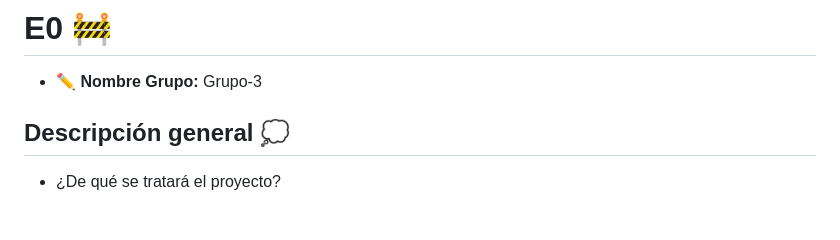
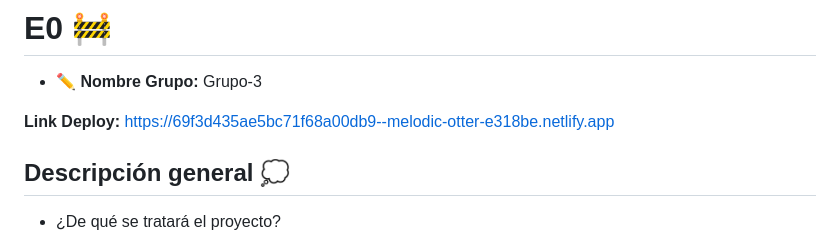
Before and after one commit to IIC2513/Grupo-3_frontend_26-1, a Markdown page: README.md, the part around the change. Rendered like a GitHub page; blank space fills up the shorter version.

Commit message:
Add deployment link to README
Added deployment link to the README.

```diff
--- a/README.md
+++ b/README.md
@@ -2,7 +2,7 @@
 
 * :pencil2: **Nombre Grupo:** Grupo-3
 
-
+**Link Deploy:** https://69f3d435ae5bc71f68a00db9--melodic-otter-e318be.netlify.app
 ## Descripción general :thought_balloon:
 
 - ¿De qué se tratará el proyecto?
```
